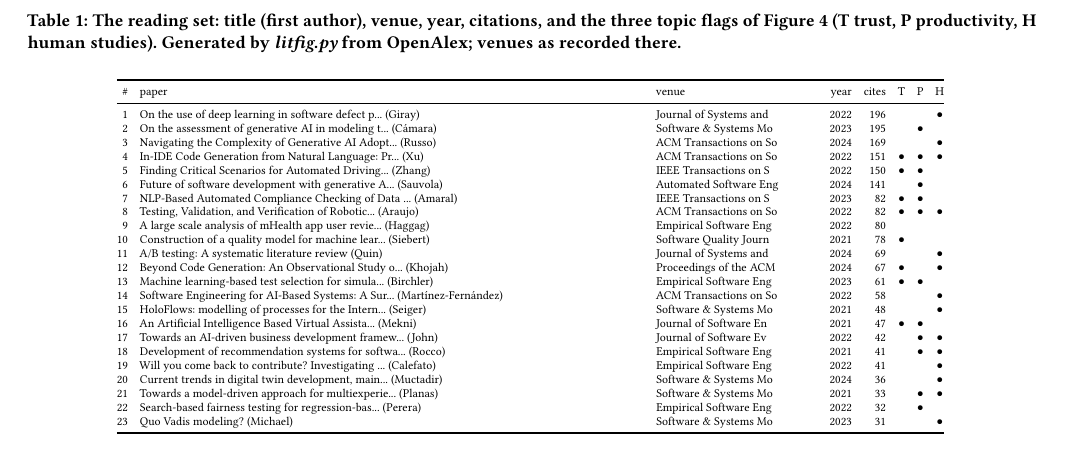
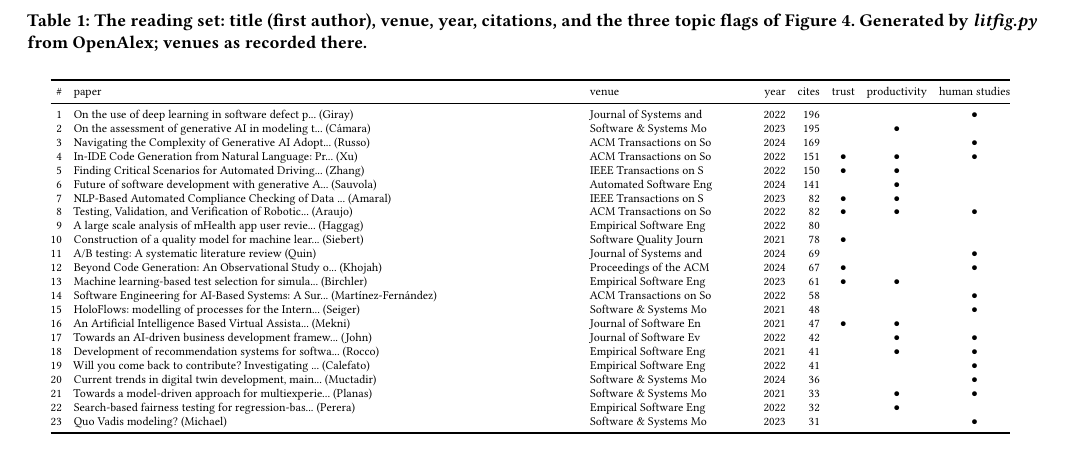
Before and after one commit to timm/how2rite, a LaTeX paper (paper0.tex, which reads fig/littab.tex, sec0/lit.tex): part of page 5 of 5, cut so that both start at the same text. Compiled offline with pdfLaTeX.

Commit message:
table: full flag column names, no shorthand
Co-Authored-By: Claude Fable 5 <noreply@anthropic.com>

```diff
--- a/fig/littab.tex
+++ b/fig/littab.tex
@@ -1,7 +1,7 @@
 % generated by litfig.py; do not hand-edit
 \begin{tabular}{@{}rp{0.5\linewidth}p{0.16\linewidth}rrccc@{}}
 \toprule
-\# & paper & venue & year & cites & T & P & H\\
+\# & paper & venue & year & cites & trust & productivity & human studies\\
 \midrule
 1 & On the use of deep learning in software defect p... (Giray) & Journal of Systems and & 2022 & 196 &  &  & $\bullet$\\
 2 & On the assessment of generative AI in modeling t... (Cámara) & Software \& Systems Mo & 2023 & 195 &  & $\bullet$ & \\
--- a/sec0/lit.tex
+++ b/sec0/lit.tex
@@ -78,8 +78,8 @@ Table~\ref{tab:read} lists the reading set itself, with its flags.
 
 \begin{table*}[t]
 \caption{The reading set: title (first author), venue,
-year, citations, and the three topic flags of Figure~\ref{fig:lit2} (T
-trust, P productivity, H human studies).
+year, citations, and the three topic flags of
+Figure~\ref{fig:lit2}.
 Generated by {\em litfig.py} from OpenAlex; venues as recorded there.}
 \label{tab:read}
 \scriptsize \setlength{\tabcolsep}{3pt}
```
Also changed, not shown: 1 other file.
